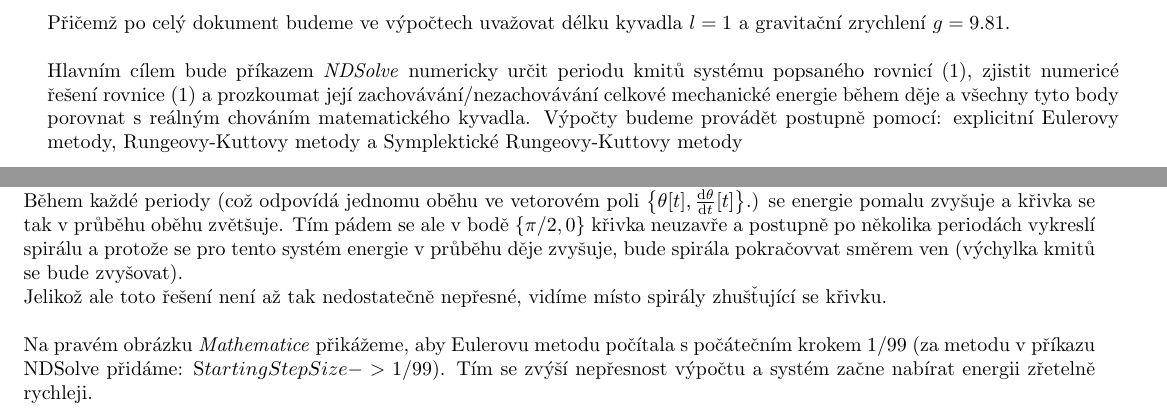
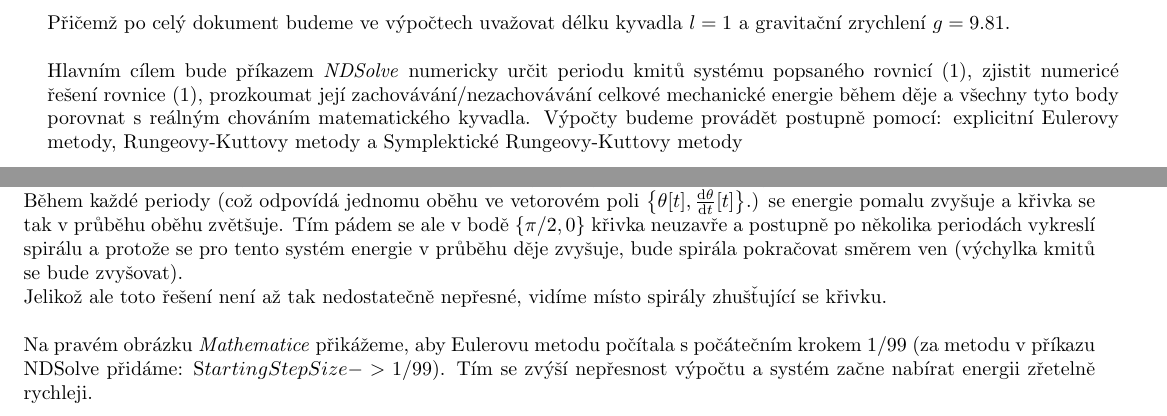
Before and after one commit to Jirkapucek/Praktika---loha-1, a LaTeX paper (Latex/Kyvadlo.tex): two parts of pages 4 and 5 of 8, joined at a grey line, cut so that both start at the same text. Compiled offline with pdfLaTeX.

Commit message:
Add files via upload

```diff
--- a/Latex/Kyvadlo.tex
+++ b/Latex/Kyvadlo.tex
@@ -372,7 +372,7 @@
 		Přičemž po celý dokument budeme ve výpočtech uvažovat délku kyvadla $ l=1 $ a gravitační zrychlení $ g=9.81 $.
 		\\
 		\\
-		Hlavním cílem bude příkazem \textit{NDSolve} numericky určit periodu kmitů systému popsaného rovnicí ~\eqref{eq:4}, zjistit numericé řešení rovnice ~\eqref{eq:4} a prozkoumat její zachovávání/nezachovávání celkové mechanické energie během děje a všechny tyto body porovnat s reálným chováním matematického kyvadla. Výpočty budeme provádět postupně pomocí: explicitní Eulerovy metody, Rungeovy-Kuttovy metody a Symplektické Rungeovy-Kuttovy metody
+		Hlavním cílem bude příkazem \textit{NDSolve} numericky určit periodu kmitů systému popsaného rovnicí ~\eqref{eq:4}, zjistit numericé řešení rovnice ~\eqref{eq:4}, prozkoumat její zachovávání/nezachovávání celkové mechanické energie během děje a všechny tyto body porovnat s reálným chováním matematického kyvadla. Výpočty budeme provádět postupně pomocí: explicitní Eulerovy metody, Rungeovy-Kuttovy metody a Symplektické Rungeovy-Kuttovy metody
 		\subsection{Explicitní Eulerova metoda}
 		Explicitní Eulerova metoda je jedna z jednodušších, ale ukážeme si, že také jedna z nejméně spolehlivých.
 		\\
@@ -462,7 +462,7 @@
 		\\
 		Na levém obrázku je výpočet s počáteční výchylkou $\theta_{0}=\pi/2$, kde \textit{Mathematice} přikážeme počítat Eulerovou metodou, ale nenastavíme žádné další upřesňující detaily. \textit{Mathematica} tedy sice bude počítat s obecně málo přesnou Eulerovou metodou, ale automaticky si nastaví takové parametry, aby byl výpočet co nejpřesnější.
 		\\
-		Během každé periody (což odpovídá jednomu oběhu ve vetorovém poli ${\left\lbrace \theta[t],\dd{\theta}{t}[t]\right\rbrace }$.) se energie pomalu zvyšuje a křivka se tak v průběhu oběhu zvětšuje. Tím pádem se ale v bodě $\left\lbrace \pi/2,0\right\rbrace $ křivka neuzavře a postupně po několika periodách vykreslí spirálu a protože se pro tento systém energie v průběhu děje zvyšuje, bude spirála pokračovvat směrem ven (výchylka kmitů se bude zvyšovat).
+		Během každé periody (což odpovídá jednomu oběhu ve vetorovém poli ${\left\lbrace \theta[t],\dd{\theta}{t}[t]\right\rbrace }$.) se energie pomalu zvyšuje a křivka se tak v průběhu oběhu zvětšuje. Tím pádem se ale v bodě $\left\lbrace \pi/2,0\right\rbrace $ křivka neuzavře a postupně po několika periodách vykreslí spirálu a protože se pro tento systém energie v průběhu děje zvyšuje, bude spirála pokračovat směrem ven (výchylka kmitů se bude zvyšovat).
 		\\
 		Jelikož ale toto řešení není až tak nedostatečně nepřesné, vidíme místo spirály zhušťující se křivku.
 		\\
```
